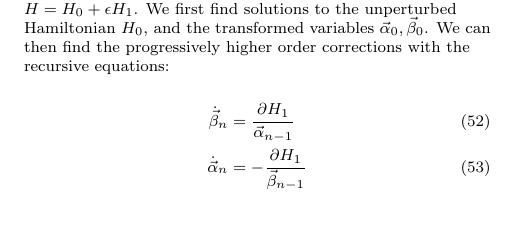
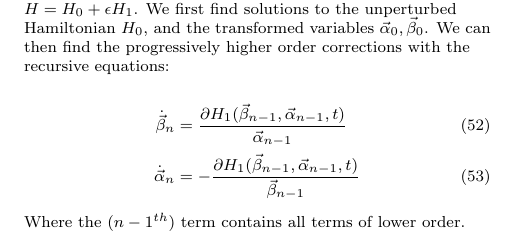
Before and after one commit to maxastyler/MPhys-Cheatsheets, a LaTeX document (hamiltonian/hamiltonian_cheatsheet.tex): part of page 3 of 3, cut so that both start at the same text. Compiled offline with pdfLaTeX.

Commit message:
Add more to perturbation theory

```diff
--- a/hamiltonian/hamiltonian_cheatsheet.tex
+++ b/hamiltonian/hamiltonian_cheatsheet.tex
@@ -505,9 +505,10 @@ We first find solutions to the unperturbed Hamiltonian $H_0$, and the transforme
 We can then find the progressively higher order corrections with the recursive equations:
 
 \begin{align}
-	\dot{\vec\beta}_n &=\frac{\partial H_1}{\vec \alpha_{n-1}} \\
-	\dot{\vec\alpha}_n &=-\frac{\partial H_1}{\vec \beta_{n-1}}
+	\dot{\vec\beta}_n &=\frac{\partial H_1(\vec \beta_{n-1}, \vec \alpha_{n-1}, t)}{\vec \alpha_{n-1}} \\
+	\dot{\vec\alpha}_n &=-\frac{\partial H_1(\vec \beta_{n-1}, \vec \alpha_{n-1}, t)}{\vec \beta_{n-1}}
 \end{align}
+Where the $(n-1^{th})$ term contains all terms of lower order.
 
 
 \end{document}
```
